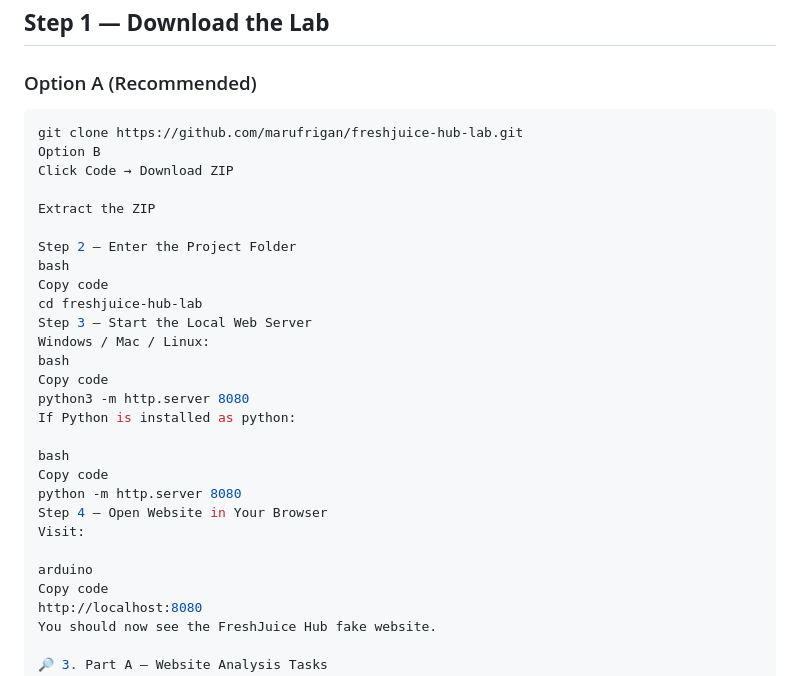
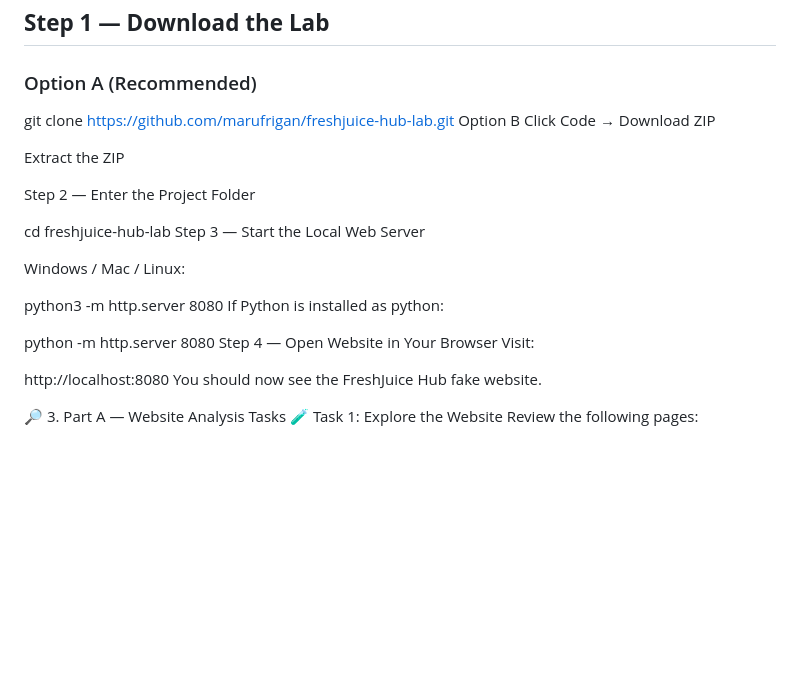
Before and after one commit to marufrigan/freshjuice-hub-lab, a Markdown page: README.md, the part around the change printed below. GitHub-like rendering; blank space fills up the shorter version.

````diff
--- a/README.md
+++ b/README.md
@@ -53,7 +50,7 @@ In this lab, you will learn:
 ## **Step 1 — Download the Lab**
 
 ### Option A (Recommended)
-```bash
+
 git clone https://github.com/marufrigan/freshjuice-hub-lab.git
 Option B
 Click Code → Download ZIP
@@ -61,24 +58,21 @@ Click Code → Download ZIP
 Extract the ZIP
 
 Step 2 — Enter the Project Folder
-bash
-Copy code
+
 cd freshjuice-hub-lab
 Step 3 — Start the Local Web Server
+
 Windows / Mac / Linux:
-bash
-Copy code
+
 python3 -m http.server 8080
 If Python is installed as python:
 
-bash
-Copy code
+
 python -m http.server 8080
 Step 4 — Open Website in Your Browser
 Visit:
 
-arduino
-Copy code
+
 http://localhost:8080
 You should now see the FreshJuice Hub fake website.
 
````
Also changed, not shown: other parts of README.md (+6 -28 lines).
